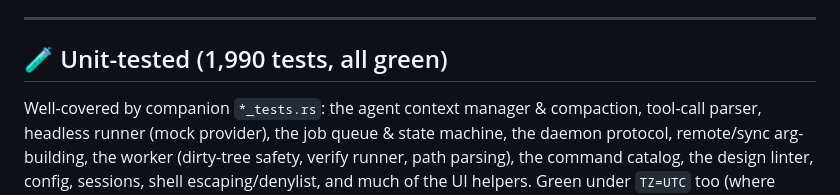
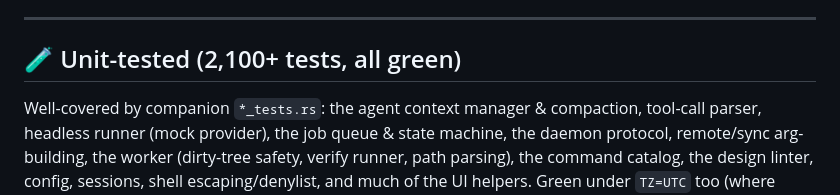
Before and after one commit to Artaeon/nerve, a Markdown page: docs/TEST-STATUS.md, the part around one of its changes. GitHub-like rendering.

```diff
--- a/docs/TEST-STATUS.md
+++ b/docs/TEST-STATUS.md
@@ -65,7 +65,7 @@ remains a real reliability gap for edit-existing tasks.
 
 ---
 
-## 🧪 Unit-tested (1,990 tests, all green)
+## 🧪 Unit-tested (2,100+ tests, all green)
 
 Well-covered by companion `*_tests.rs`: the agent context manager & compaction,
 tool-call parser, headless runner (mock provider), the job queue & state machine,
```
Also changed, not shown: other parts of docs/TEST-STATUS.md (+1 -1 lines), README.md (+4 -4 lines).
